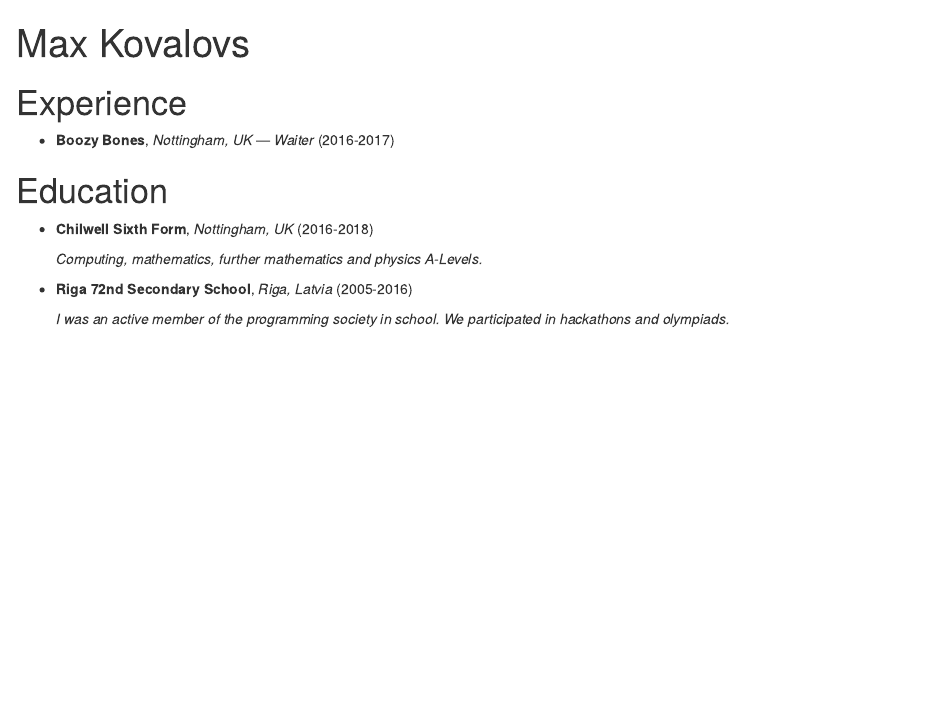
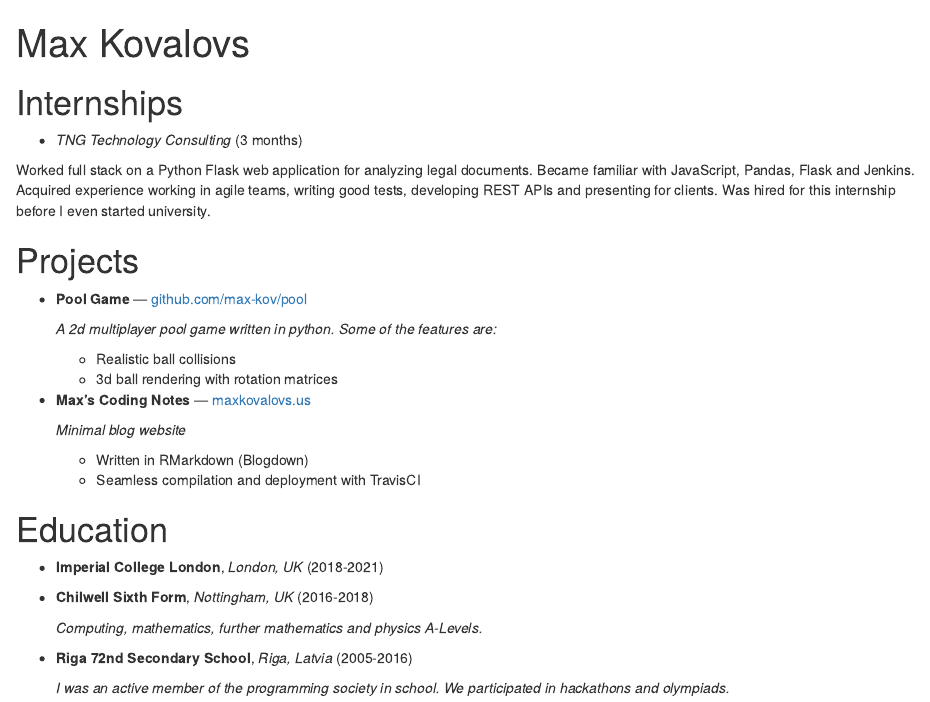
Before and after one commit to max-kov/website, an R Markdown document (content/cv.rmd): the page in a window 1100 px wide, from its top. Rendered offline with R 4.5, knitr and Pandoc, with nearby package versions.

Commit message:
Edited CV

```diff
--- a/content/cv.rmd
+++ b/content/cv.rmd
@@ -2,17 +2,10 @@
 title: "Max Kovalovs"
 ---
 
-# Experience
-* **Boozy Bones**, *Nottingham, UK* — _Waiter_ (2016-2017)
+# Internships
+* _TNG Technology Consulting_ (3 months)
 
-# Education
-* **Chilwell Sixth Form**, _Nottingham, UK_ (2016-2018)
-
-    *Computing, mathematics, further mathematics and physics A-Levels.*
-
-* **Riga 72nd Secondary School**, _Riga, Latvia_ (2005-2016)
-
-    *I was an active member of the programming society in school. We participated in hackathons and olympiads.*
+Worked full stack on a Python Flask web application for analyzing legal documents. Became familiar with JavaScript, Pandas, Flask and Jenkins. Acquired experience working in agile teams, writing good tests, developing REST APIs and presenting for clients. Was hired for this internship before I even started university.
 
 # Projects
 * **Pool Game** — [github.com/max-kov/pool](https://github.com/max-kov/pool)
@@ -21,9 +14,25 @@ title: "Max Kovalovs"
 
     + Realistic ball collisions
     + 3d ball rendering with rotation matrices
+* **Max's Coding Notes** — [maxkovalovs.us](https://maxkovalovs.us/)
+
+    *Minimal blog website*
+
+    + Written in RMarkdown (Blogdown)
+    + Seamless compilation and deployment with TravisCI
+
+# Education
+
+* **Imperial College London**, _London, UK_ (2018-2021)
+
+* **Chilwell Sixth Form**, _Nottingham, UK_ (2016-2018)
+
+    *Computing, mathematics, further mathematics and physics A-Levels.*
+* **Riga 72nd Secondary School**, _Riga, Latvia_ (2005-2016)
+
+    *I was an active member of the programming society in school. We participated in hackathons and olympiads.*
 
 # Extra-curricular
-
 * **Progmeistars**, _Riga, Latvia_ (2013-2016)
 
     + **Programming Courses**
```
Also changed, not shown: content/cv.rmd (1 more changed lines).
